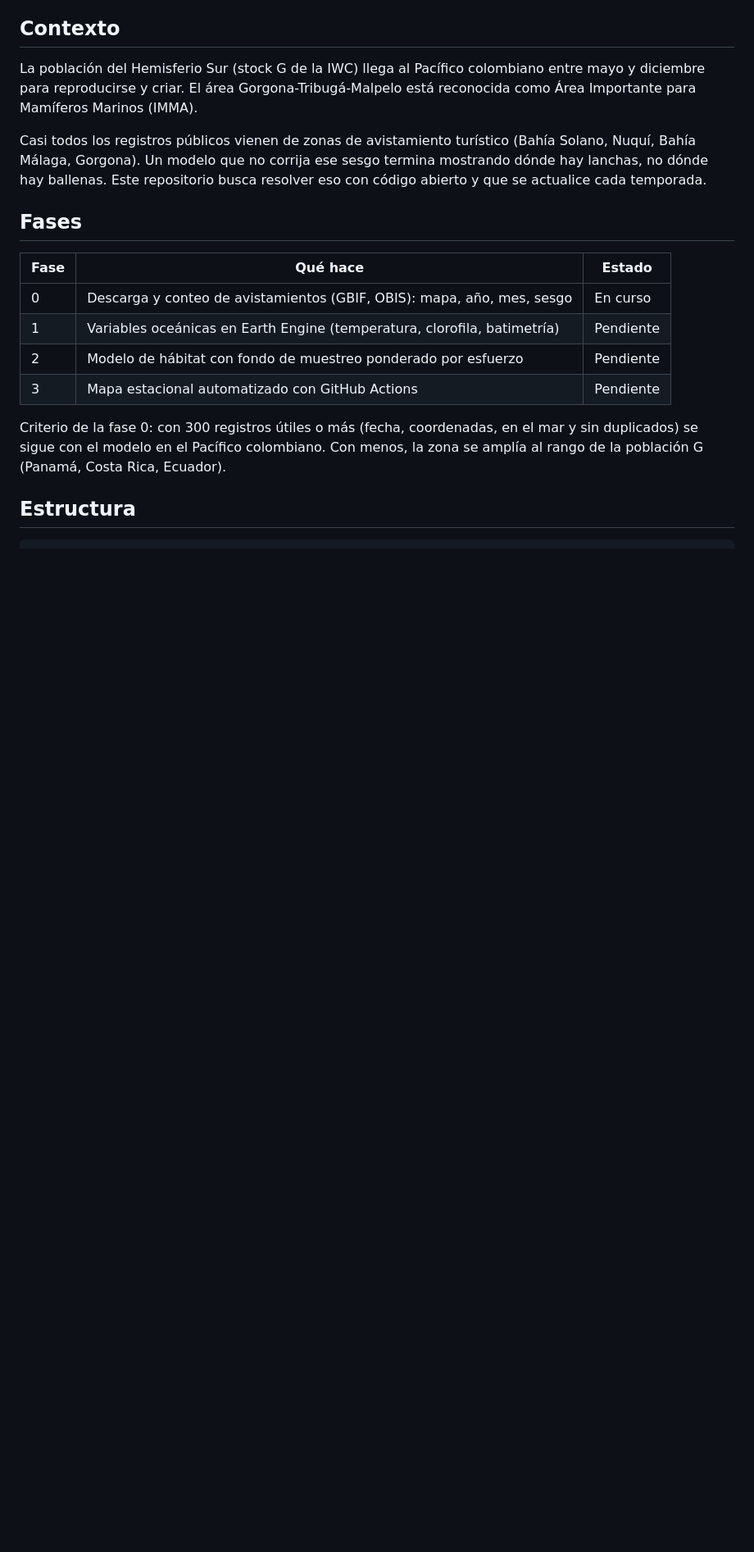
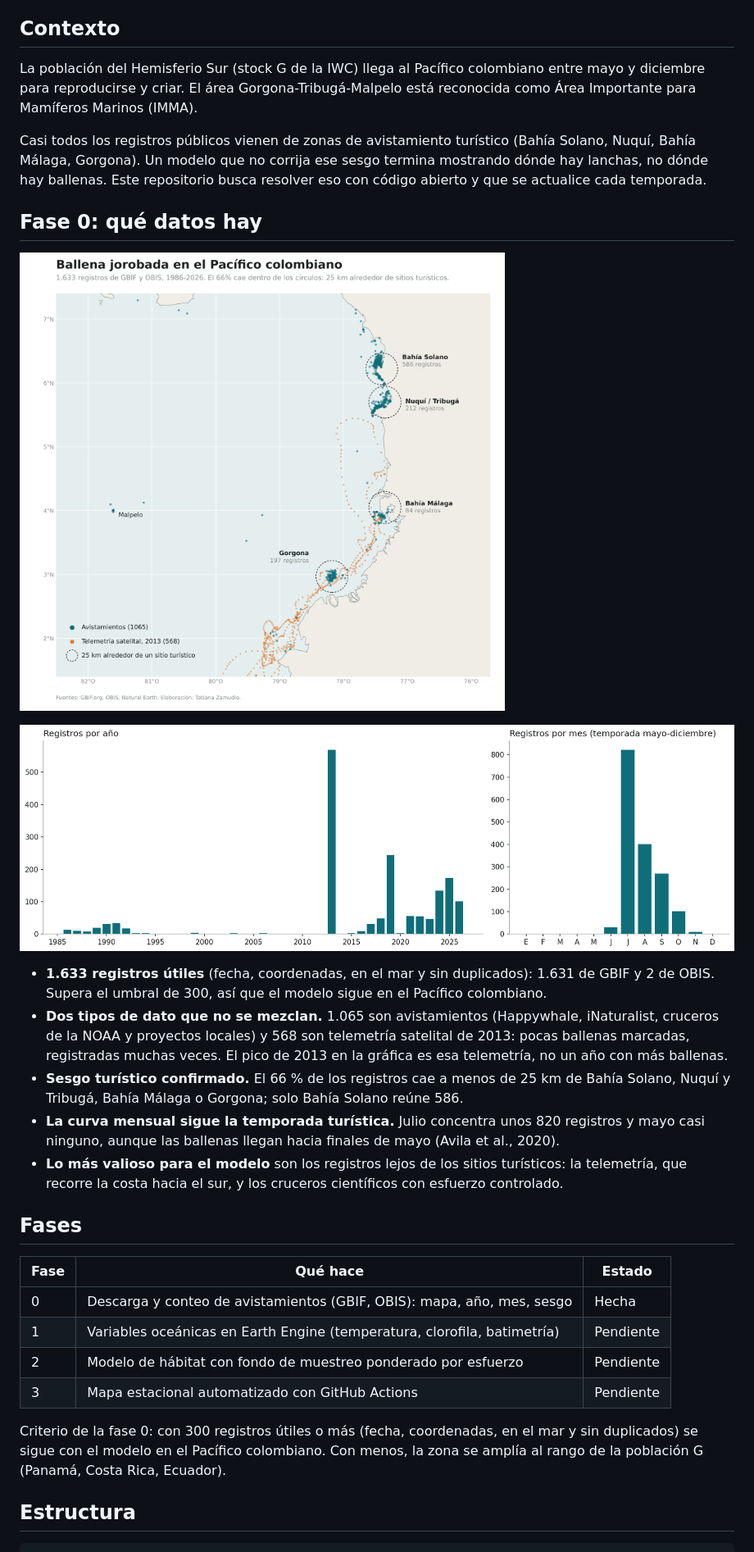
Before and after one commit to Kzamudioq/humpback-habitat-colombia, a Markdown page: README.md, the part around one of its changes. Shown at 82% size. Rendered like a GitHub page; pictures changed too: docs/img/mapa_avistamientos.png (added), docs/img/tiempo_avistamientos.png (added); blank space fills up the shorter version.

Commit message:
Cambio de gráficas

```diff
--- a/README.md
+++ b/README.md
@@ -8,11 +8,23 @@ La población del Hemisferio Sur (stock G de la IWC) llega al Pacífico colombia
 
 Casi todos los registros públicos vienen de zonas de avistamiento turístico (Bahía Solano, Nuquí, Bahía Málaga, Gorgona). Un modelo que no corrija ese sesgo termina mostrando dónde hay lanchas, no dónde hay ballenas. Este repositorio busca resolver eso con código abierto y que se actualice cada temporada.
 
+## Fase 0: qué datos hay
+
+![Mapa de avistamientos](docs/img/mapa_avistamientos.png)
+
+![Registros por año y por mes](docs/img/tiempo_avistamientos.png)
+
+- **1.633 registros útiles** (fecha, coordenadas, en el mar y sin duplicados): 1.631 de GBIF y 2 de OBIS. Supera el umbral de 300, así que el modelo sigue en el Pacífico colombiano.
+- **Dos tipos de dato que no se mezclan.** 1.065 son avistamientos (Happywhale, iNaturalist, cruceros de la NOAA y proyectos locales) y 568 son telemetría satelital de 2013: pocas ballenas marcadas, registradas muchas veces. El pico de 2013 en la gráfica es esa telemetría, no un año con más ballenas.
+- **Sesgo turístico confirmado.** El 66 % de los registros cae a menos de 25 km de Bahía Solano, Nuquí y Tribugá, Bahía Málaga o Gorgona; solo Bahía Solano reúne 586.
+- **La curva mensual sigue la temporada turística.** Julio concentra unos 820 registros y mayo casi ninguno, aunque las ballenas llegan hacia finales de mayo (Avila et al., 2020).
+- **Lo más valioso para el modelo** son los registros lejos de los sitios turísticos: la telemetría, que recorre la costa hacia el sur, y los cruceros científicos con esfuerzo controlado.
+
 ## Fases
 
 | Fase | Qué hace | Estado |
 |---|---|---|
-| 0 | Descarga y conteo de avistamientos (GBIF, OBIS): mapa, año, mes, sesgo | En curso |
+| 0 | Descarga y conteo de avistamientos (GBIF, OBIS): mapa, año, mes, sesgo | Hecha |
 | 1 | Variables oceánicas en Earth Engine (temperatura, clorofila, batimetría) | Pendiente |
 | 2 | Modelo de hábitat con fondo de muestreo ponderado por esfuerzo | Pendiente |
 | 3 | Mapa estacional automatizado con GitHub Actions | Pendiente |
```
Also changed, not shown: other parts of README.md (+4 -2 lines), 2 other files.
